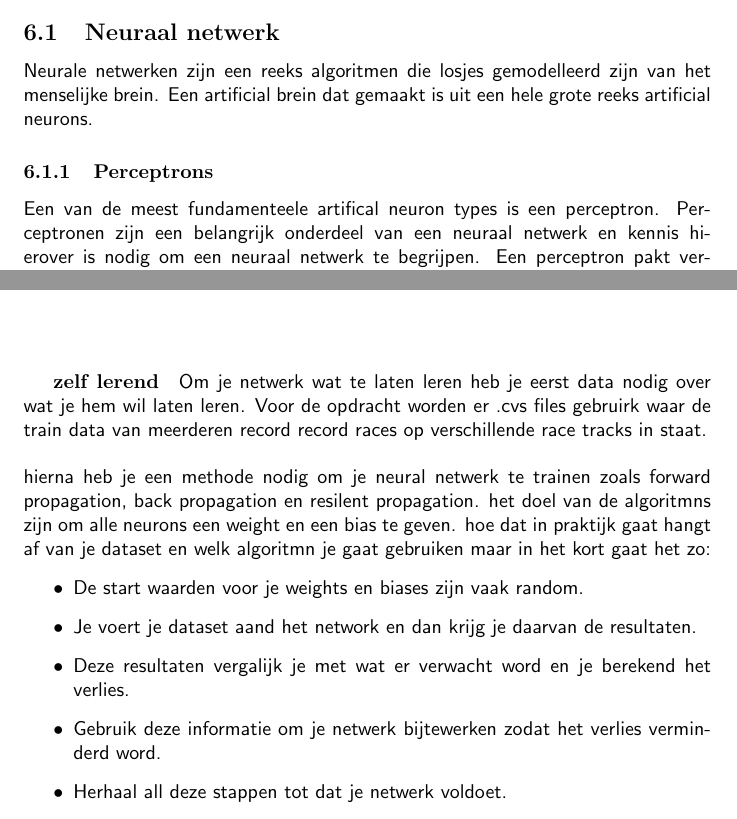
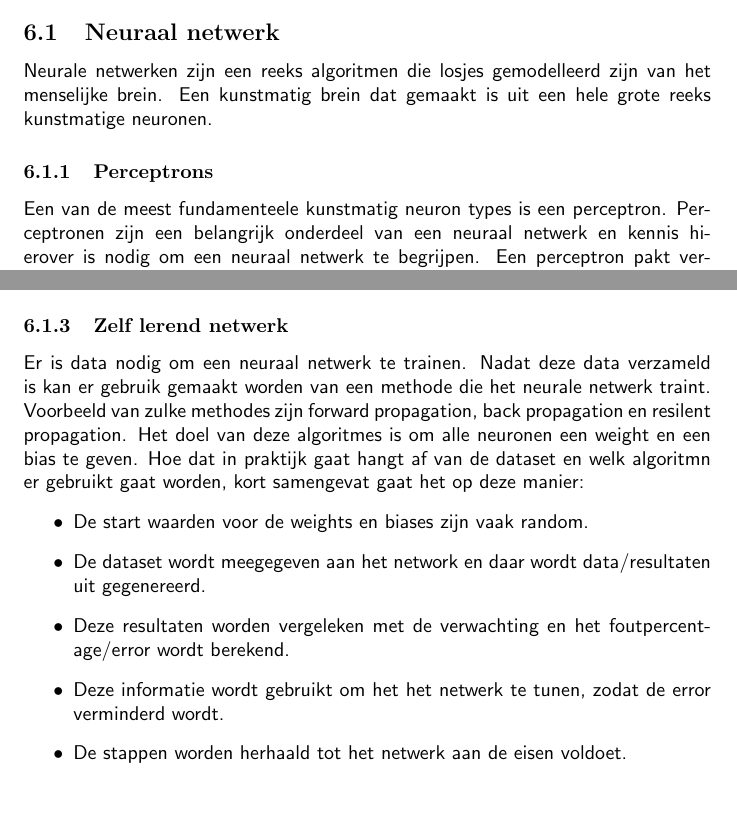
Before and after one commit to ThomasAlakopsa/machine_learning, a LaTeX document (verslagen/eindverslag/verslag.tex, which reads verslagen/eindverslag/vooronderzoek.tex): two parts of pages 5 and 7 of 13 before the commit and two parts of pages 5 and 7 of 14 after it, joined at a grey line, cut so that both start at the same text. Compiled offline with pdfLaTeX.

Commit message:
Rewrite vooronderzoek

```diff
--- a/verslagen/eindverslag/vooronderzoek.tex
+++ b/verslagen/eindverslag/vooronderzoek.tex
@@ -1,11 +1,10 @@
 \section{Vooronderzoek}
 
 \subsection{Neuraal netwerk}
-Neurale netwerken zijn een reeks algoritmen die losjes gemodelleerd zijn van het menselijke brein. Een artificial brein dat gemaakt is uit een hele grote reeks artificial neurons.
-%Wat is artificial? Goed om uit te leggen en in woordenlijst te douwen :)
+Neurale netwerken zijn een reeks algoritmen die losjes gemodelleerd zijn van het menselijke brein. Een kunstmatig brein dat gemaakt is uit een hele grote reeks kunstmatige neuronen.
 
 \subsubsection{Perceptrons}
-Een van de meest fundamenteele artifical neuron types is een perceptron. Perceptronen zijn een belangrijk onderdeel van een neuraal netwerk en kennis hierover is nodig om een neuraal netwerk te begrijpen. Een perceptron pakt verschillende binary inputs:$x_{1}, x_{2},....x_{n}$ en produceerd een enkele binaire output. Je kan het zien als een functie die beslissingen voor je neemt, door verschillende factoren tegen elkaar te wegen en uiteindelijk met ja of nee te antwoorden.
+Een van de meest fundamenteele kunstmatig neuron types is een perceptron. Perceptronen zijn een belangrijk onderdeel van een neuraal netwerk en kennis hierover is nodig om een neuraal netwerk te begrijpen. Een perceptron pakt verschillende binary inputs:$x_{1}, x_{2},....x_{n}$ en produceerd een enkele binaire output. Je kan het zien als een functie die beslissingen voor je neemt, door verschillende factoren tegen elkaar te wegen en uiteindelijk met ja of nee te antwoorden.
 \begin{figure}[h!]
 \centering
 \includegraphics[scale=0.5]{perceptron2.png}
@@ -48,4 +46,0 @@ De twee berekeningen lijken erg op elkaar omdat tanh een scaled vorm is van de s
-omdat de data die gebruikt word voor het sturen van de torcs auto tussen de -1 en 1 zit is het verstandig om gebruik te maken van de tanh functie. Omdat tanh alle reëel getal tussen de -1 en 1 kan hebben, dus waarden zoals -0.875 ... en 0.132. Dit zorgt ervoor dat de uitkomst van een neuron niet een simple een ja of nee is maar veel complexer getal dat van alles en nog wat kan betekenen. Nu als er een kleine verandering plaatsvind in de weights of biases van het neurale netwerk zullen deze kleine verandering ook te vinden worden in de output uiteindelijk zorgt dit ervoor dat het neurale netwerk zelf kan leren.\\\\
-\subparagraph{zelf lerend}
-Om je netwerk wat te laten leren heb je eerst data nodig over wat je hem wil laten leren. Voor de opdracht worden er .cvs files gebruirk waar de train data van meerderen record record races op verschillende race tracks in staat.\\\\
-\noindent hierna heb je een methode nodig om je neural netwerk te trainen zoals forward propagation, back propagation en resilent propagation. het doel van de algoritmns zijn om alle neurons een weight en een bias te geven. hoe dat in praktijk gaat hangt af van je dataset en welk algoritmn je gaat gebruiken maar in het kort gaat het zo:
@@ -52,8 +52,10 @@ Om je netwerk wat te laten leren heb je eerst data nodig over wat je hem wil lat
+\subsubsection{Zelf lerend netwerk}
+Er is data nodig om een neuraal netwerk te trainen. Nadat deze data verzameld is kan er gebruik gemaakt worden van een methode die het neurale netwerk traint. Voorbeeld van zulke methodes zijn forward propagation, back propagation en resilent propagation. Het doel van deze algoritmes is om alle neuronen een weight en een bias te geven. Hoe dat in praktijk gaat hangt af van de dataset en welk algoritmn er gebruikt gaat worden, kort samengevat gaat het op deze manier:
 \begin{itemize}
-\item De start waarden voor je weights en biases zijn vaak random.
-\item Je voert je dataset aand het network en dan krijg je daarvan de resultaten.
-\item Deze resultaten vergalijk je met wat er verwacht word en je berekend het verlies.
-\item Gebruik deze informatie om je netwerk bijtewerken zodat het verlies verminderd word.
-\item Herhaal all deze stappen tot dat je netwerk voldoet.
+\item De start waarden voor de weights en biases zijn vaak random.
+\item De dataset wordt meegegeven aan het network en daar wordt data/resultaten uit gegenereerd.
+\item Deze resultaten worden vergeleken met de verwachting en het foutpercentage/error wordt berekend.
+\item Deze informatie wordt gebruikt om het het netwerk te tunen, zodat de error verminderd wordt.
+\item De stappen worden herhaald tot het netwerk aan de eisen voldoet.
 \end{itemize}\cite{learning}
 
```
Also changed, not shown: verslagen/eindverslag/verslag.tex (+1 -1 lines), verslagen/eindverslag/verslag.pdf, verslagen/eindverslag/vooronderzoek.tex (19 more changed lines).
